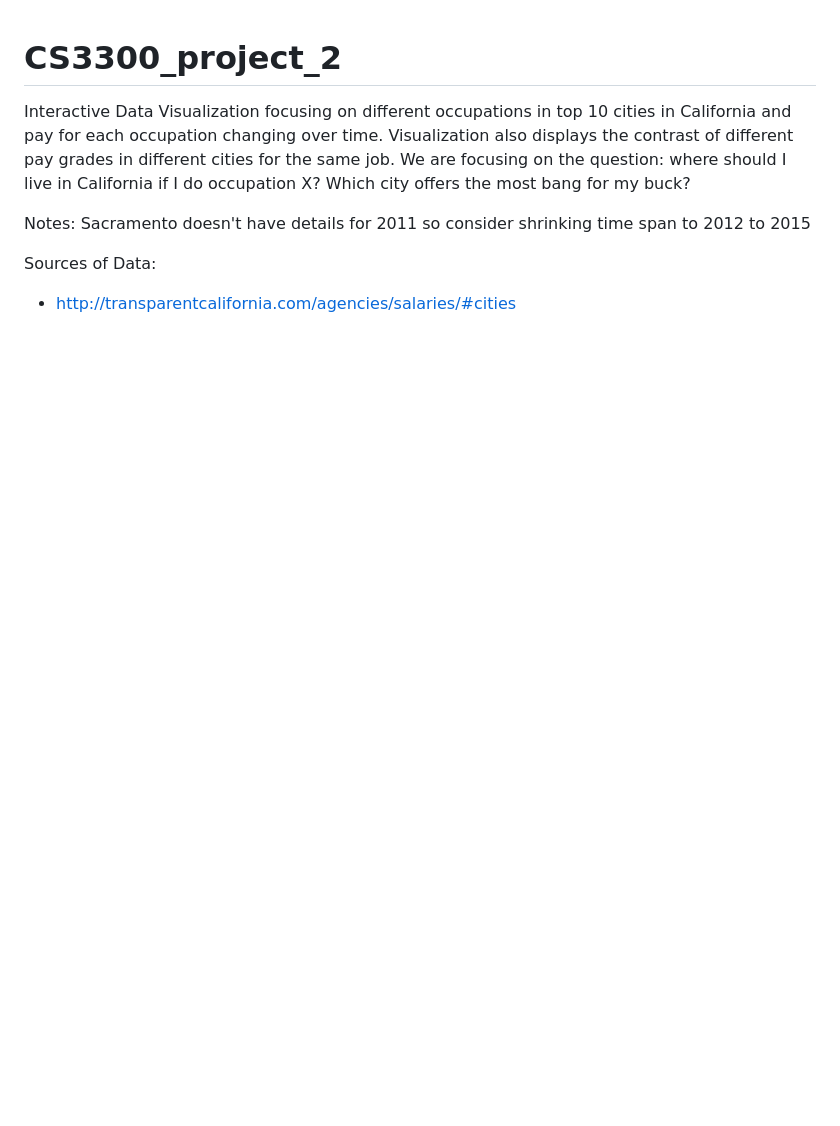
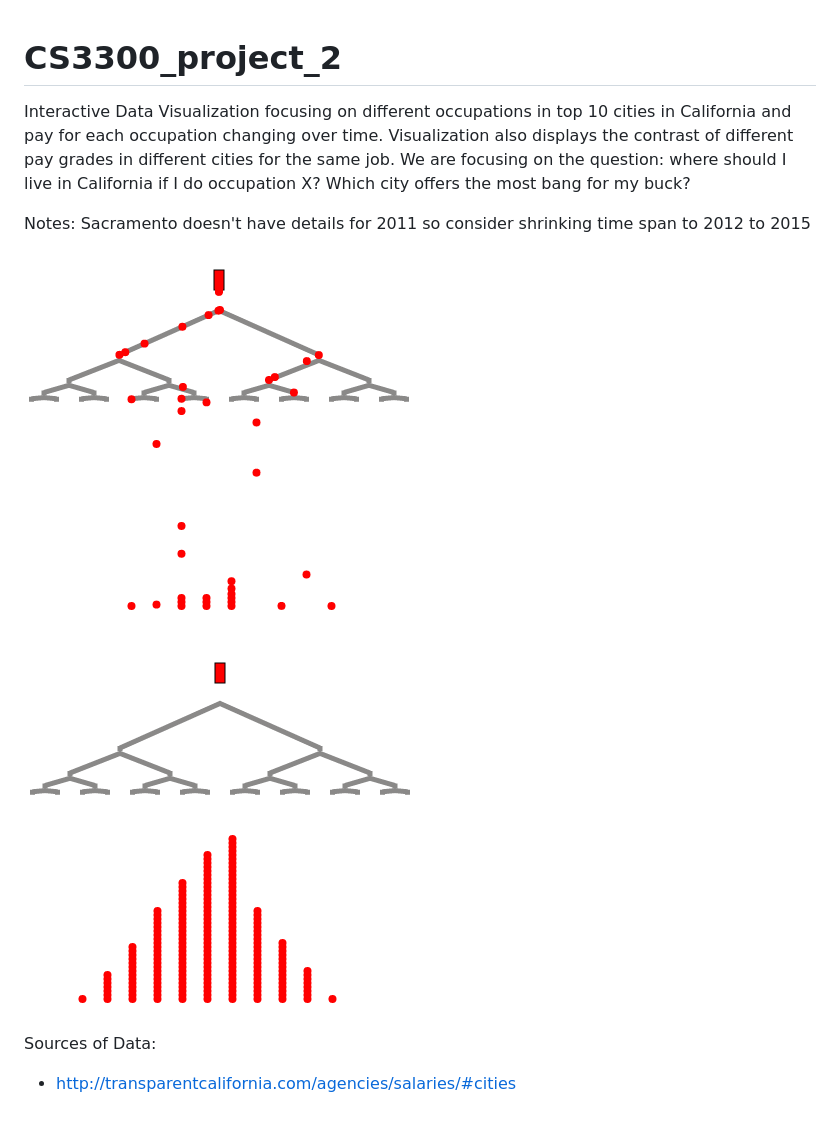
Before and after one commit to quinnhalpin/CS3300_project_2, a Markdown page: README.md, the part around the change. Rendered like a GitHub page; pictures changed too: ImagesForReadme/Selection_329.png (added), ImagesForReadme/Selection_330.png (added); blank space fills up the shorter version.

```diff
--- a/README.md
+++ b/README.md
@@ -10,5 +10,9 @@ Sacramento doesn't have details for 2011 so consider shrinking time span
 to 2012 to 2015
 
 
+![Alt text](ImagesForReadme/Selection_330.png)
+
+![Alt text](ImagesForReadme/Selection_329.png)
+
 Sources of Data:
 * http://transparentcalifornia.com/agencies/salaries/#cities
```
